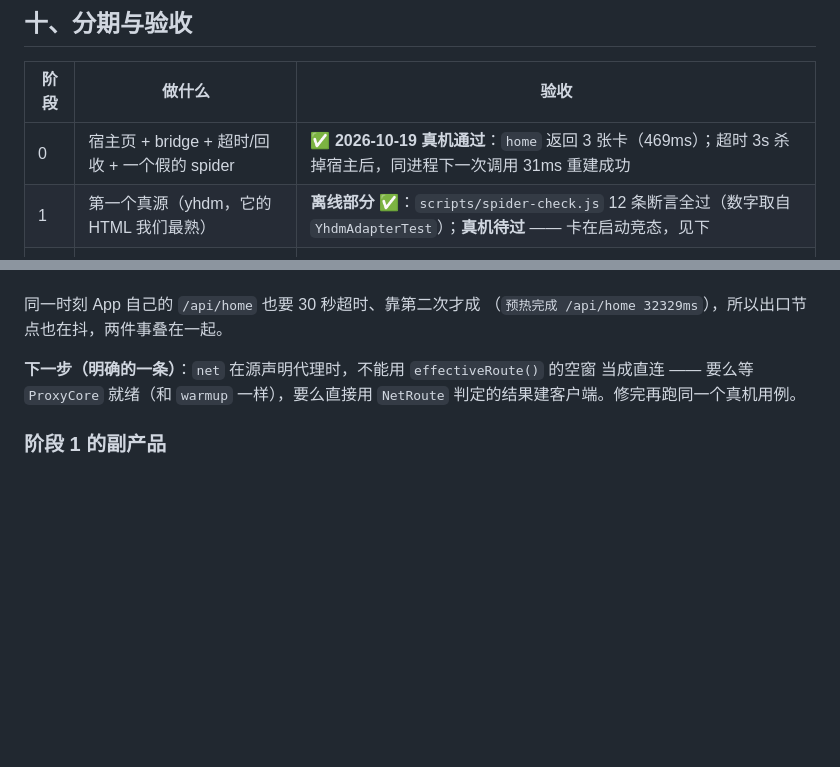
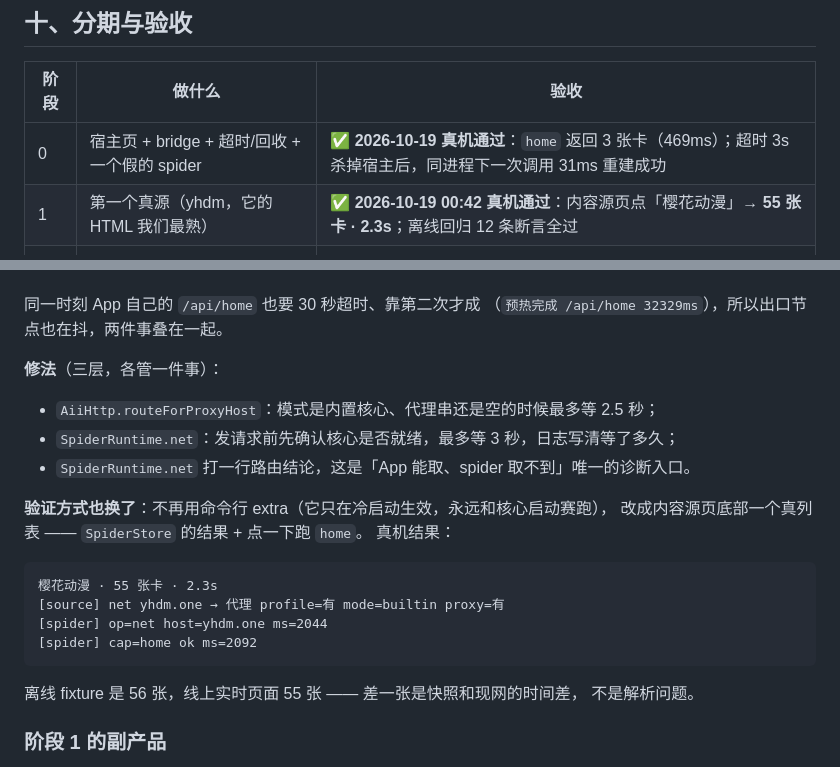
Before and after one commit to Hululu007/AIIvideo, a Markdown page: docs/2026-10-19-spider运行时设计.md, 2 parts joined by grey strips. Rendered like a GitHub page; blank space fills up the shorter version.

Commit message:
docs: 阶段 1 真机通过（55 张卡 · 2.3s），记录路由三层修法与真入口

````diff
--- a/docs/2026-10-19-spider运行时设计.md
+++ b/docs/2026-10-19-spider运行时设计.md
@@ -214,7 +214,7 @@ poll，不允许碰 socket —— 一个能开任意 TCP 的 spider 等于一个
 | 阶段 | 做什么 | 验收 |
 |---|---|---|
 | 0 | 宿主页 + bridge + 超时/回收 + 一个假的 spider | **✅ 2026-10-19 真机通过**：`home` 返回 3 张卡（469ms）；超时 3s 杀掉宿主后，同进程下一次调用 31ms 重建成功 |
-| 1 | 第一个真源（yhdm，它的 HTML 我们最熟） | **离线部分 ✅**：`scripts/spider-check.js` 12 条断言全过（数字取自 `YhdmAdapterTest`）；**真机待过** —— 卡在启动竞态，见下 |
+| 1 | 第一个真源（yhdm，它的 HTML 我们最熟） | **✅ 2026-10-19 00:42 真机通过**：内容源页点「樱花动漫」→ **55 张卡 · 2.3s**；离线回归 12 条断言全过 |
 | 2 | 模型冻结 + `web.paths` 退役 | 换一个 UI 结构完全不同的源，不改一行 `app.js` |
 | 3 | TVBox JS 垫片（`req` / `pdfa` / `fromVod`） | 拿生态里一个现成 JS spider 跑通 home |
 | 4 | 源市场里出现 spider 清单 | 用户添加源 = 下载一个 js + 它的声明 |
@@ -285,9 +285,25 @@ failed to connect to yhdm.one/2001::caa0:…（被污染的 IPv6）after 15000ms
 同一时刻 App 自己的 `/api/home` 也要 30 秒超时、靠第二次才成
 （`预热完成 /api/home 32329ms`），所以出口节点也在抖，两件事叠在一起。
 
-**下一步（明确的一条）**：`net` 在源声明代理时，不能用 `effectiveRoute()` 的空窗
-当成直连 —— 要么等 `ProxyCore` 就绪（和 `warmup` 一样），要么直接用
-`NetRoute` 判定的结果建客户端。修完再跑同一个真机用例。
+**修法**（三层，各管一件事）：
+
+- `AiiHttp.routeForProxyHost`：模式是内置核心、代理串还是空的时候最多等 2.5 秒；
+- `SpiderRuntime.net`：发请求前先确认核心是否就绪，最多等 3 秒，日志写清等了多久；
+- `SpiderRuntime.net` 打一行路由结论，这是「App 能取、spider 取不到」唯一的诊断入口。
+
+**验证方式也换了**：不再用命令行 extra（它只在冷启动生效，永远和核心启动赛跑），
+改成内容源页底部一个真列表 —— `SpiderStore` 的结果 + 点一下跑 `home`。
+真机结果：
+
+```text
+樱花动漫 · 55 张卡 · 2.3s
+[source] net yhdm.one → 代理 profile=有 mode=builtin proxy=有
+[spider] op=net host=yhdm.one ms=2044
+[spider] cap=home ok ms=2092
+```
+
+离线 fixture 是 56 张，线上实时页面 55 张 —— 差一张是快照和现网的时间差，
+不是解析问题。
 
 ### 阶段 1 的副产品
 
````
